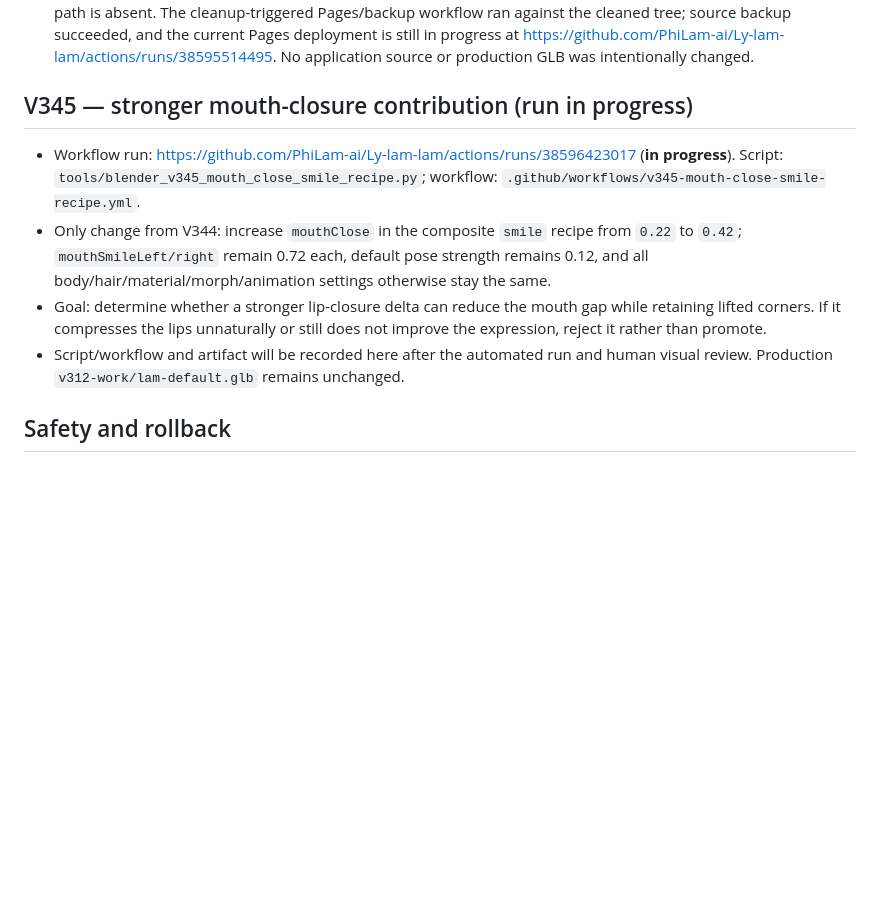
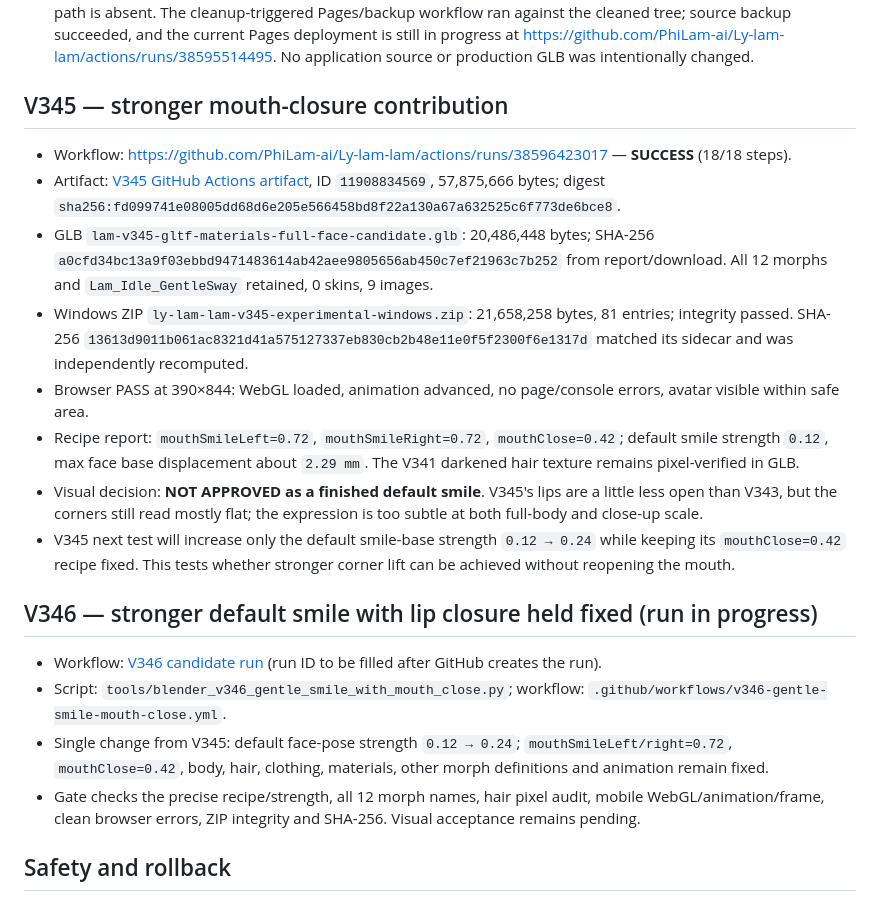
Before and after one commit to PhiLam-ai/Ly-lam-lam, a Markdown page: docs/AVATAR-CANDIDATE-CHECKPOINT-2026-10-14-V332-V344.md, the part around the change. Drawn GitHub-style; blank space fills up the shorter version.

Commit message:
docs(avatar): record V345 lip-closure result and open V346 expression test

```diff
--- a/docs/AVATAR-CANDIDATE-CHECKPOINT-2026-10-14-V332-V344.md
+++ b/docs/AVATAR-CANDIDATE-CHECKPOINT-2026-10-14-V332-V344.md
@@ -113,11 +113,21 @@
 - Visual decision: **NOT APPROVED as finished default smile yet**. The mouth close-up is a little less open than V343, but remains nearly neutral and not clearly warm. The closed-mouth contribution is present but too weak to visibly reshape the expression.
 - V344 cleanup side effect: its workflow file was briefly created on `main`, then removed; `main` tree confirms the path is absent. The cleanup-triggered Pages/backup workflow ran against the cleaned tree; source backup succeeded, and the current Pages deployment is still in progress at https://github.com/PhiLam-ai/Ly-lam-lam/actions/runs/38595514495. No application source or production GLB was intentionally changed.
 
-## V345 — stronger mouth-closure contribution (run in progress)
-- Workflow run: https://github.com/PhiLam-ai/Ly-lam-lam/actions/runs/38596423017 (**in progress**). Script: `tools/blender_v345_mouth_close_smile_recipe.py`; workflow: `.github/workflows/v345-mouth-close-smile-recipe.yml`.
-- Only change from V344: increase `mouthClose` in the composite `smile` recipe from `0.22` to `0.42`; `mouthSmileLeft/right` remain 0.72 each, default pose strength remains 0.12, and all body/hair/material/morph/animation settings otherwise stay the same.
-- Goal: determine whether a stronger lip-closure delta can reduce the mouth gap while retaining lifted corners. If it compresses the lips unnaturally or still does not improve the expression, reject it rather than promote.
-- Script/workflow and artifact will be recorded here after the automated run and human visual review. Production `v312-work/lam-default.glb` remains unchanged.
+## V345 — stronger mouth-closure contribution
+- Workflow: https://github.com/PhiLam-ai/Ly-lam-lam/actions/runs/38596423017 — **SUCCESS** (18/18 steps).
+- Artifact: [V345 GitHub Actions artifact](https://github.com/PhiLam-ai/Ly-lam-lam/actions/runs/38596423017/artifacts/11908834569), ID `11908834569`, 57,875,666 bytes; digest `sha256:fd099741e08005dd68d6e205e566458bd8f22a130a67a632525c6f773de6bce8`.
+- GLB `lam-v345-gltf-materials-full-face-candidate.glb`: 20,486,448 bytes; SHA-256 `a0cfd34bc13a9f03ebbd9471483614ab42aee9805656ab450c7ef21963c7b252` from report/download. All 12 morphs and `Lam_Idle_GentleSway` retained, 0 skins, 9 images.
+- Windows ZIP `ly-lam-lam-v345-experimental-windows.zip`: 21,658,258 bytes, 81 entries; integrity passed. SHA-256 `13613d9011b061ac8321d41a575127337eb830cb2b48e11e0f5f2300f6e1317d` matched its sidecar and was independently recomputed.
+- Browser PASS at 390×844: WebGL loaded, animation advanced, no page/console errors, avatar visible within safe area.
+- Recipe report: `mouthSmileLeft=0.72`, `mouthSmileRight=0.72`, `mouthClose=0.42`; default smile strength `0.12`, max face base displacement about `2.29 mm`. The V341 darkened hair texture remains pixel-verified in GLB.
+- Visual decision: **NOT APPROVED as a finished default smile**. V345's lips are a little less open than V343, but the corners still read mostly flat; the expression is too subtle at both full-body and close-up scale.
+- V345 next test will increase only the default smile-base strength `0.12 → 0.24` while keeping its `mouthClose=0.42` recipe fixed. This tests whether stronger corner lift can be achieved without reopening the mouth.
+
+## V346 — stronger default smile with lip closure held fixed (run in progress)
+- Workflow: [V346 candidate run](https://github.com/PhiLam-ai/Ly-lam-lam/actions/runs/PLACEHOLDER) (run ID to be filled after GitHub creates the run).
+- Script: `tools/blender_v346_gentle_smile_with_mouth_close.py`; workflow: `.github/workflows/v346-gentle-smile-mouth-close.yml`.
+- Single change from V345: default face-pose strength `0.12 → 0.24`; `mouthSmileLeft/right=0.72`, `mouthClose=0.42`, body, hair, clothing, materials, other morph definitions and animation remain fixed.
+- Gate checks the precise recipe/strength, all 12 morph names, hair pixel audit, mobile WebGL/animation/frame, clean browser errors, ZIP integrity and SHA-256. Visual acceptance remains pending.
 ## Safety and rollback
 - Do not copy any candidate GLB into production `v312-work/lam-default.glb` or promote it through the stable registry.
 - Keep all builds, renders, reports, and ZIPs under versioned candidate artifacts. Record SHA-256 only after checking actual bytes against the sidecar.
```
